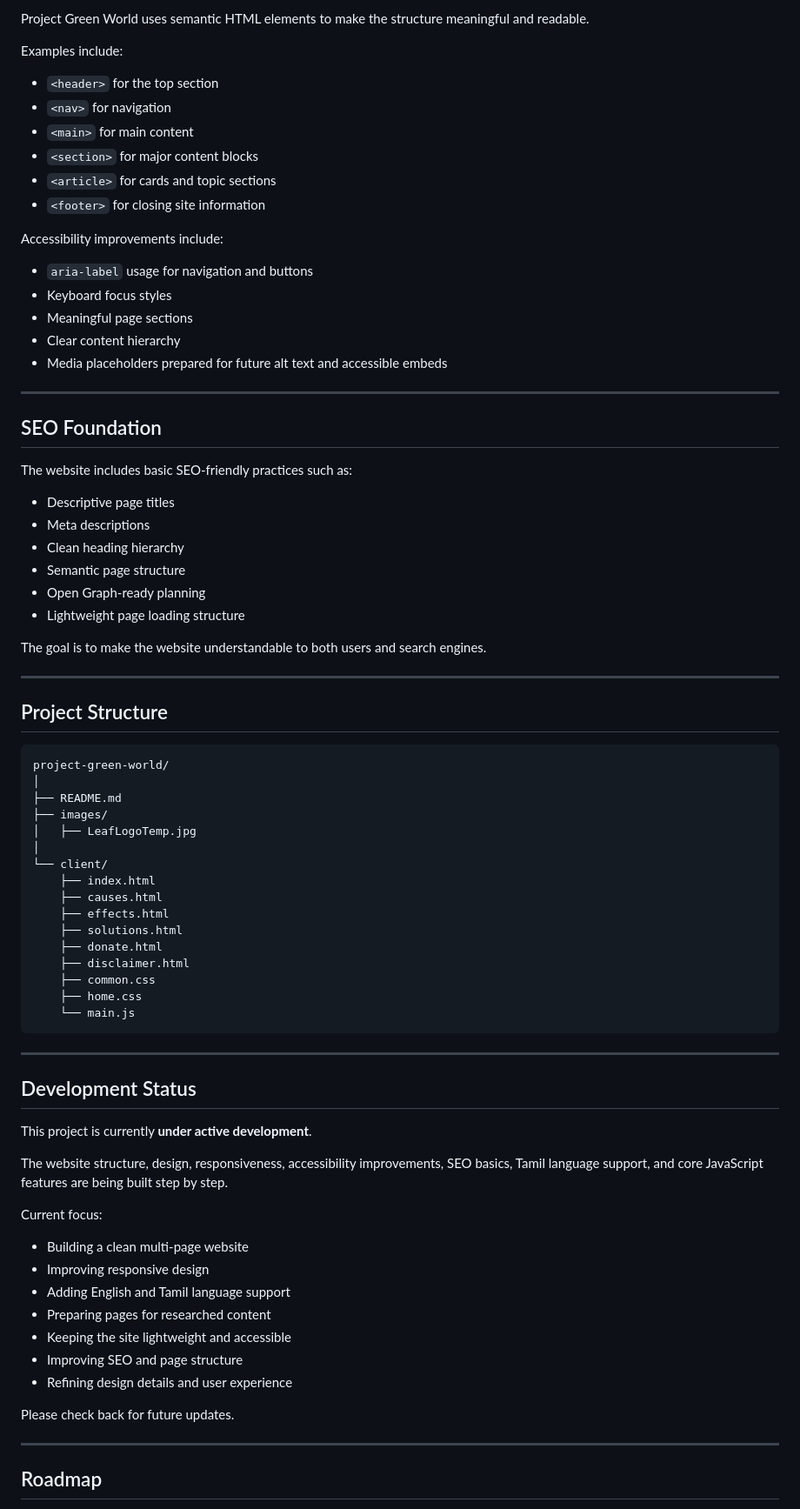
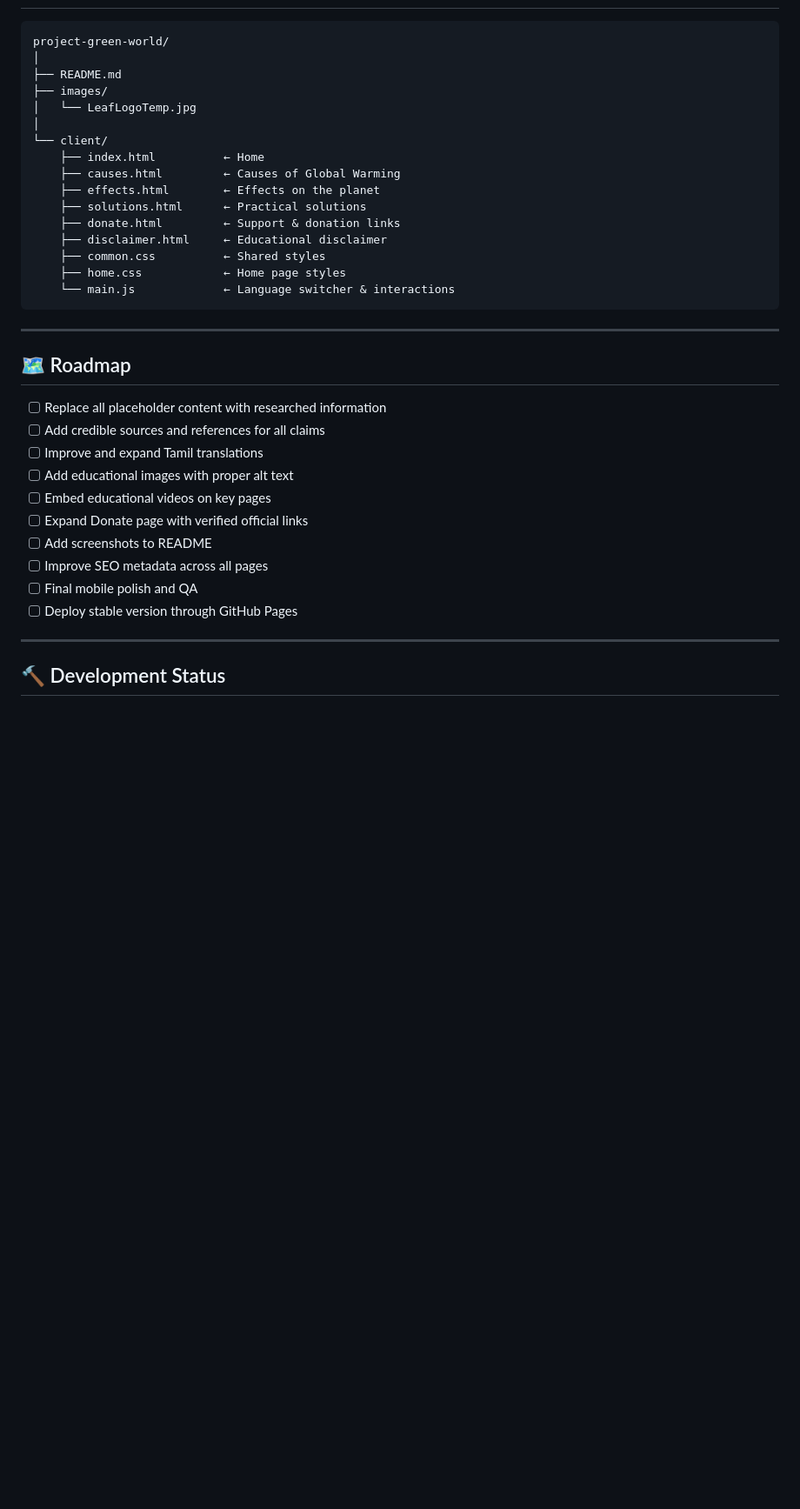
Before and after one commit to jbmsacps-stack/project-green-world, a Markdown page: Readme.md, the part around one of its changes. Shown at 87% size. GitHub-like rendering; blank space fills up the shorter version.

````diff
--- a/Readme.md
+++ b/Readme.md
@@ -169,82 +154,39 @@ This keeps the project static while still allowing multilingual support.
 
-Project Green World uses semantic HTML elements to make the structure meaningful and readable.
-
-Examples include:
-
-* `<header>` for the top section
-* `<nav>` for navigation
-* `<main>` for main content
-* `<section>` for major content blocks
-* `<article>` for cards and topic sections
-* `<footer>` for closing site information
-
-Accessibility improvements include:
-
-* `aria-label` usage for navigation and buttons
-* Keyboard focus styles
-* Meaningful page sections
-* Clear content hierarchy
-* Media placeholders prepared for future alt text and accessible embeds
-
----
-
-## SEO Foundation
-
-The website includes basic SEO-friendly practices such as:
-
-* Descriptive page titles
-* Meta descriptions
-* Clean heading hierarchy
-* Semantic page structure
-* Open Graph-ready planning
-* Lightweight page loading structure
-
-The goal is to make the website understandable to both users and search engines.
-
----
-
-## Project Structure
-
-```txt
+```
 project-green-world/
 │
 ├── README.md
 ├── images/
-│   ├── LeafLogoTemp.jpg
+│   └── LeafLogoTemp.jpg
 │
 └── client/
-    ├── index.html
-    ├── causes.html
-    ├── effects.html
-    ├── solutions.html
-    ├── donate.html
-    ├── disclaimer.html
-    ├── common.css
-    ├── home.css
-    └── main.js
+    ├── index.html          ← Home
+    ├── causes.html         ← Causes of Global Warming
+    ├── effects.html        ← Effects on the planet
+    ├── solutions.html      ← Practical solutions
+    ├── donate.html         ← Support & donation links
+    ├── disclaimer.html     ← Educational disclaimer
+    ├── common.css          ← Shared styles
+    ├── home.css            ← Home page styles
+    └── main.js             ← Language switcher & interactions
 ```
 
 ---
 
-## Development Status
+## 🗺️ Roadmap
 
-This project is currently **under active development**.
-
-The website structure, design, responsiveness, accessibility improvements, SEO basics, Tamil language support, and core JavaScript features are being built step by step.
-
-Current focus:
-
-* Building a clean multi-page website
-* Improving responsive design
-* Adding English and Tamil language support
-* Preparing pages for researched content
-* Keeping the site lightweight and accessible
-* Improving SEO and page structure
-* Refining design details and user experience
-
-Please check back for future updates.
+- [ ] Replace all placeholder content with researched information
+- [ ] Add credible sources and references for all claims
+- [ ] Improve and expand Tamil translations
+- [ ] Add educational images with proper alt text
+- [ ] Embed educational videos on key pages
+- [ ] Expand Donate page with verified official links
+- [ ] Add screenshots to README
+- [ ] Improve SEO metadata across all pages
+- [ ] Final mobile polish and QA
+- [ ] Deploy stable version through GitHub Pages
 
 ---
 
-## Roadmap
+## 🔨 Development Status
 
````
Also changed, not shown: other parts of Readme.md (+142 -189 lines).
